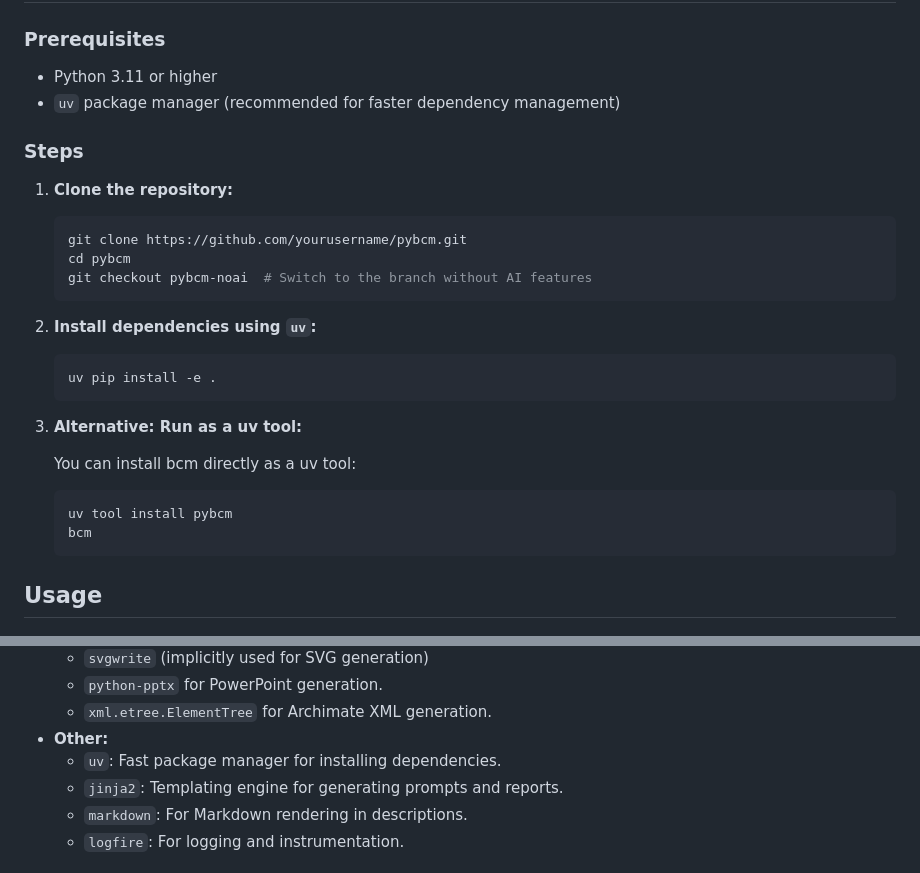
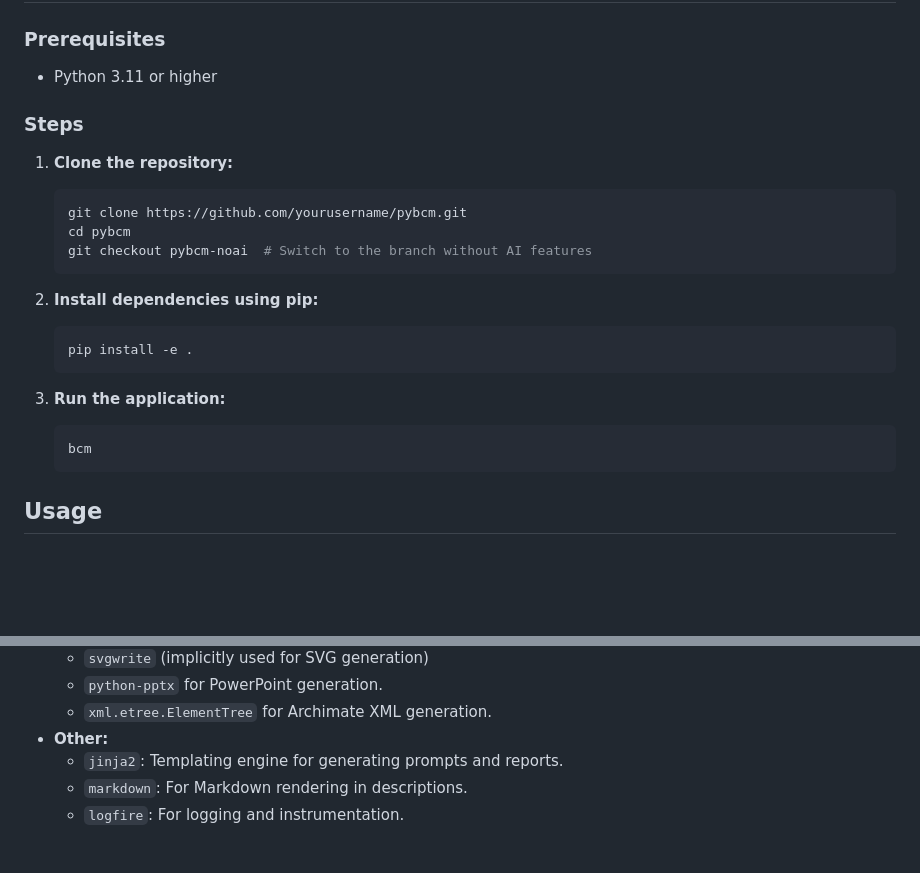
Before and after one commit to ThomasRohde/PyBCM, a Markdown page: README.md, 2 parts joined by grey strips. Rendered like a GitHub page; blank space fills up the shorter version.

````diff
--- a/README.md
+++ b/README.md
@@ -57,7 +57,6 @@ PyBCM offers a comprehensive set of features to support various aspects of busin
 ### Prerequisites
 
 *   Python 3.11 or higher
-*   `uv` package manager (recommended for faster dependency management)
 
 ### Steps
 
@@ -69,18 +68,15 @@ PyBCM offers a comprehensive set of features to support various aspects of busin
     git checkout pybcm-noai  # Switch to the branch without AI features
     ```
 
-2. **Install dependencies using `uv`:**
+2. **Install dependencies using pip:**
 
     ```bash
-    uv pip install -e .
+    pip install -e .
     ```
 
-3. **Alternative: Run as a uv tool:**
-
-    You can install bcm directly as a uv tool:
+3. **Run the application:**
 
     ```bash
-    uv tool install pybcm
     bcm
     ```
 
@@ -207,7 +203,6 @@ Note: This branch does not support direct API integration with AI services. Inst
     *   `python-pptx` for PowerPoint generation.
     *   `xml.etree.ElementTree` for Archimate XML generation.
 *   **Other:**
-    *   `uv`: Fast package manager for installing dependencies.
     *   `jinja2`: Templating engine for generating prompts and reports.
     *   `markdown`: For Markdown rendering in descriptions.
     *   `logfire`: For logging and instrumentation.
````
Also changed, not shown: MANUAL.md (+1 -11 lines).
